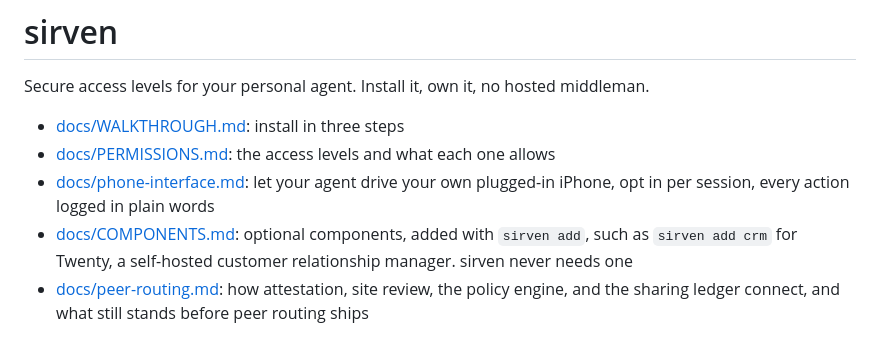
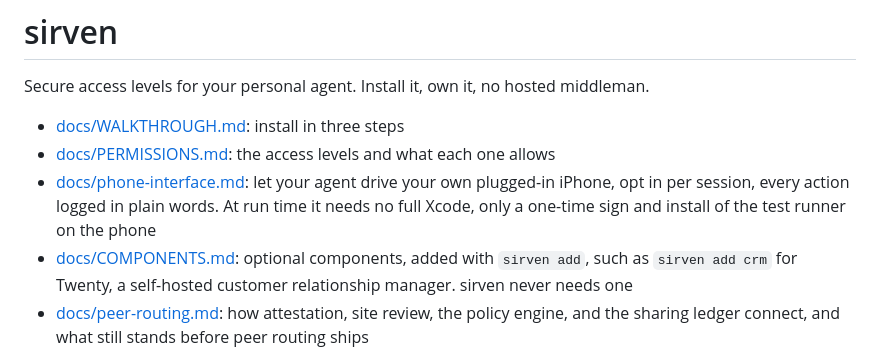
Before and after one commit to Joesirven/sirven, a Markdown page: README.md, the part around the change. GitHub-like rendering.

```diff
--- a/README.md
+++ b/README.md
@@ -5,7 +5,8 @@ Secure access levels for your personal agent. Install it, own it, no hosted midd
 - [docs/WALKTHROUGH.md](docs/WALKTHROUGH.md): install in three steps
 - [docs/PERMISSIONS.md](docs/PERMISSIONS.md): the access levels and what each one allows
 - [docs/phone-interface.md](docs/phone-interface.md): let your agent drive your own plugged-in
-  iPhone, opt in per session, every action logged in plain words
+  iPhone, opt in per session, every action logged in plain words. At run time it needs no full
+  Xcode, only a one-time sign and install of the test runner on the phone
 - [docs/COMPONENTS.md](docs/COMPONENTS.md): optional components, added with `sirven add`, such as
   `sirven add crm` for Twenty, a self-hosted customer relationship manager. sirven never needs one
 - [docs/peer-routing.md](docs/peer-routing.md): how attestation, site review, the policy engine,
```
Also changed, not shown: docs/phone-interface.md (+34 -12 lines).
